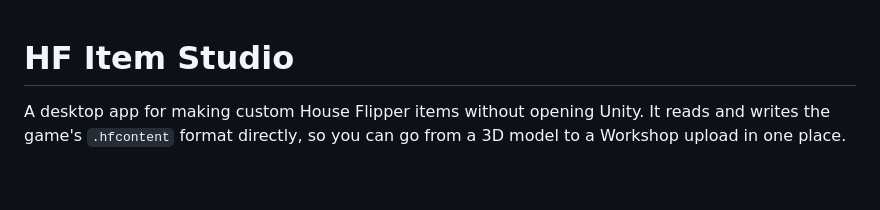
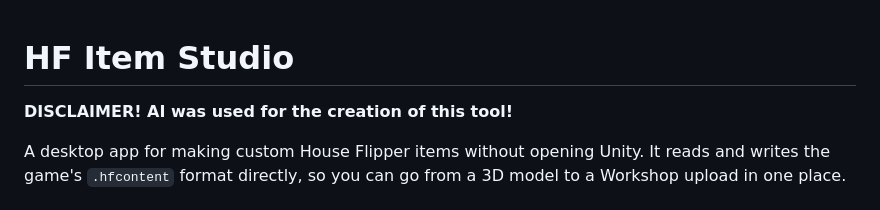
Before and after one commit to krookedbapesta/hf-item-studio, a Markdown page: README.md, the part around the change. Rendered like a GitHub page; blank space fills up the shorter version.

```diff
--- a/README.md
+++ b/README.md
@@ -1,4 +1,6 @@
 # HF Item Studio
+
+**DISCLAIMER! AI was used for the creation of this tool!**
 
 A desktop app for making custom House Flipper items without opening Unity. It reads and
 writes the game's `.hfcontent` format directly, so you can go from a 3D model to a
```
